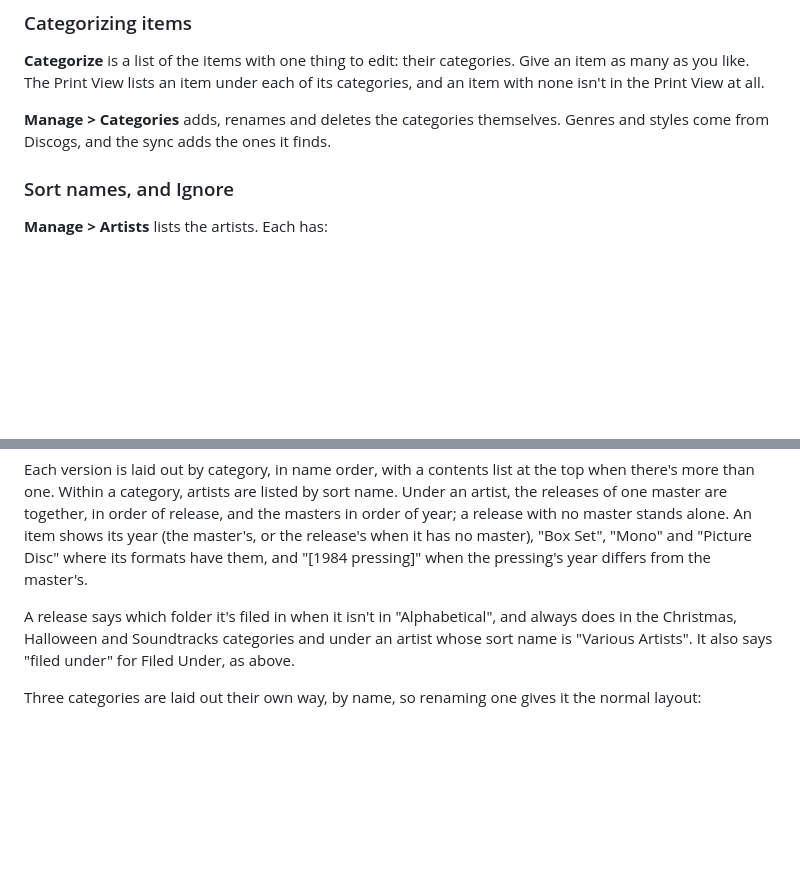
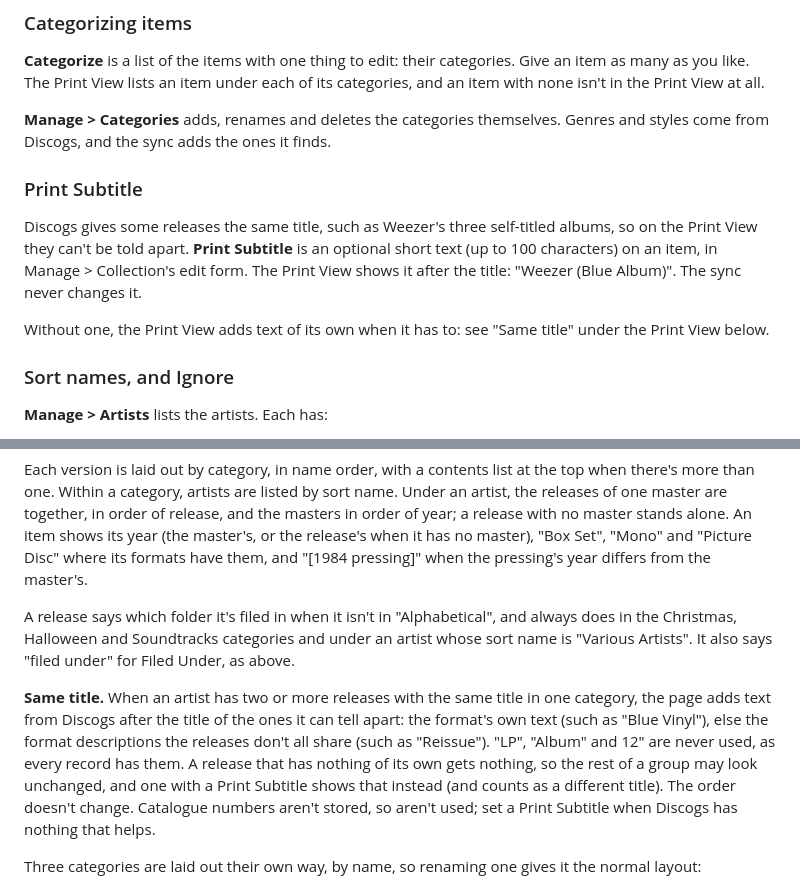
Before and after one commit to eratosthene/vc, a Markdown page: docs/using.md, 2 parts joined by grey strips. GitHub-like rendering; blank space fills up the shorter version.

Commit message:
Document the print subtitle and the same-title text
Co-Authored-By: Claude Sonnet 5.5 <noreply@anthropic.com>

```diff
--- a/docs/using.md
+++ b/docs/using.md
@@ -28,6 +28,17 @@ all.
 
 **Manage > Categories** adds, renames and deletes the categories themselves.
 Genres and styles come from Discogs, and the sync adds the ones it finds.
+
+### Print Subtitle
+
+Discogs gives some releases the same title, such as Weezer's three
+self-titled albums, so on the Print View they can't be told apart. **Print
+Subtitle** is an optional short text (up to 100 characters) on an item, in
+Manage > Collection's edit form. The Print View shows it after the title:
+"Weezer (Blue Album)". The sync never changes it.
+
+Without one, the Print View adds text of its own when it has to: see "Same
+title" under the Print View below.
 
 ### Sort names, and Ignore
 
@@ -115,6 +126,16 @@ always does in the Christmas, Halloween and Soundtracks categories and under
 an artist whose sort name is "Various Artists". It also says "filed under" for
 Filed Under, as above.
 
+**Same title.** When an artist has two or more releases with the same title in
+one category, the page adds text from Discogs after the title of the ones it
+can tell apart: the format's own text (such as "Blue Vinyl"), else the format
+descriptions the releases don't all share (such as "Reissue"). "LP", "Album"
+and 12" are never used, as every record has them. A release that has nothing
+of its own gets nothing, so the rest of a group may look unchanged, and one
+with a Print Subtitle shows that instead (and counts as a different title).
+The order doesn't change. Catalogue numbers aren't stored, so aren't used; set
+a Print Subtitle when Discogs has nothing that helps.
+
 Three categories are laid out their own way, by name, so renaming one gives it
 the normal layout:
 
```
